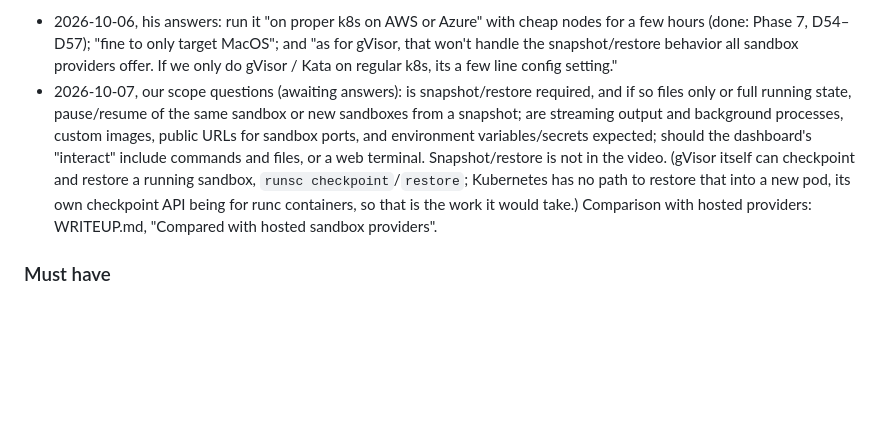
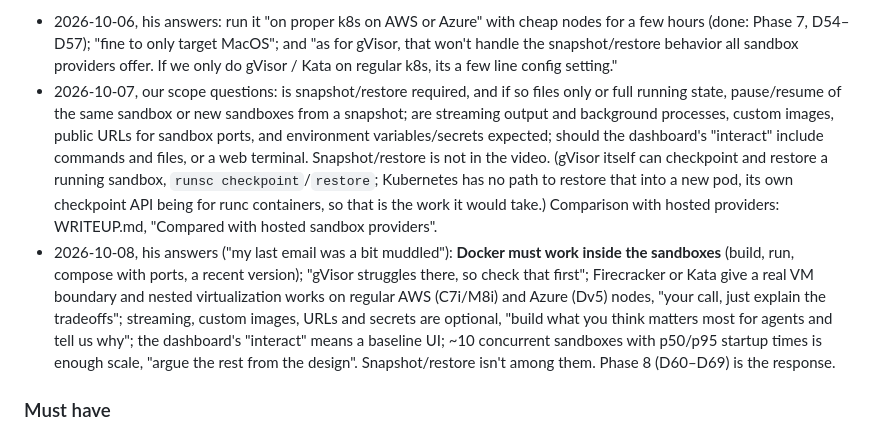
Before and after one commit to qfliu/sandbox-provider-temper, a Markdown page: DESIGN.md, the part around the change. Rendered like a GitHub page; blank space fills up the shorter version.

Commit message:
Docs: record the assigner's 2026-10-08 answers; provider comparison updated for Phase 8
Co-Authored-By: Claude Opus 5.5 <noreply@anthropic.com>

```diff
--- a/DESIGN.md
+++ b/DESIGN.md
@@ -57,7 +57,7 @@ that, this section was written from memory; R1–R8 match it.
   MacOS"; and "as for gVisor, that won't handle the snapshot/restore behavior
   all sandbox providers offer. If we only do gVisor / Kata on regular k8s, its
   a few line config setting."
-- 2026-10-07, our scope questions (awaiting answers): is snapshot/restore
+- 2026-10-07, our scope questions: is snapshot/restore
   required, and if so files only or full running state, pause/resume of the
   same sandbox or new sandboxes from a snapshot; are streaming output and
   background processes, custom images, public URLs for sandbox ports, and
@@ -68,6 +68,16 @@ that, this section was written from memory; R1–R8 match it.
   new pod, its own checkpoint API being for runc containers, so that is the
   work it would take.) Comparison with hosted providers:
   WRITEUP.md, "Compared with hosted sandbox providers".
+- 2026-10-08, his answers ("my last email was a bit muddled"): **Docker
+  must work inside the sandboxes** (build, run, compose with ports, a recent
+  version); "gVisor struggles there, so check that first"; Firecracker or
+  Kata give a real VM boundary and nested virtualization works on regular
+  AWS (C7i/M8i) and Azure (Dv5) nodes, "your call, just explain the
+  tradeoffs"; streaming, custom images, URLs and secrets are optional,
+  "build what you think matters most for agents and tell us why"; the
+  dashboard's "interact" means a baseline UI; ~10 concurrent sandboxes with
+  p50/p95 startup times is enough scale, "argue the rest from the design".
+  Snapshot/restore isn't among them. Phase 8 (D60–D69) is the response.
 
 ### Must have
 - R1. Sandbox provider for agents to securely run code.
```
Also changed, not shown: WRITEUP.md (+1 -1 lines).
